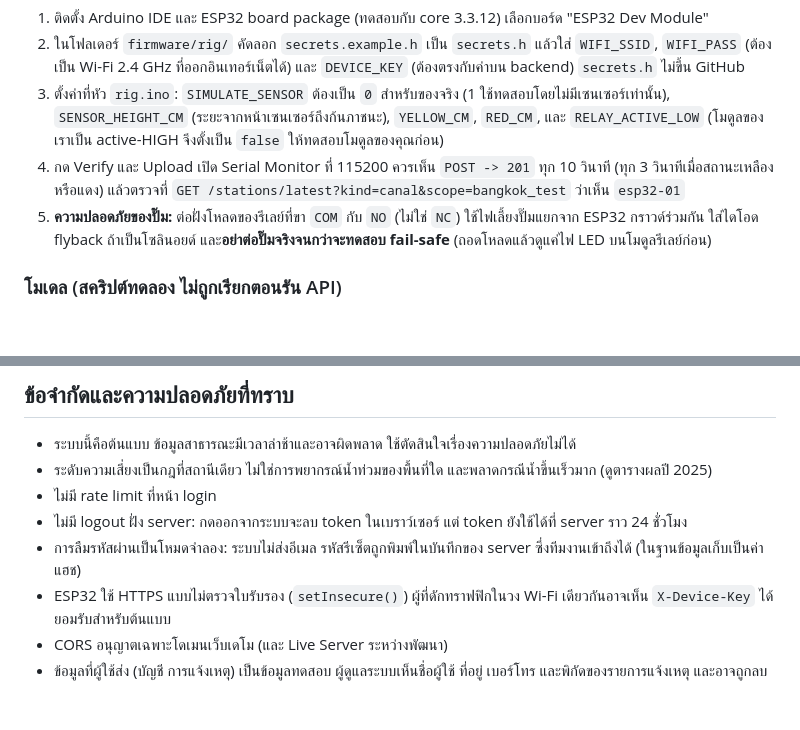
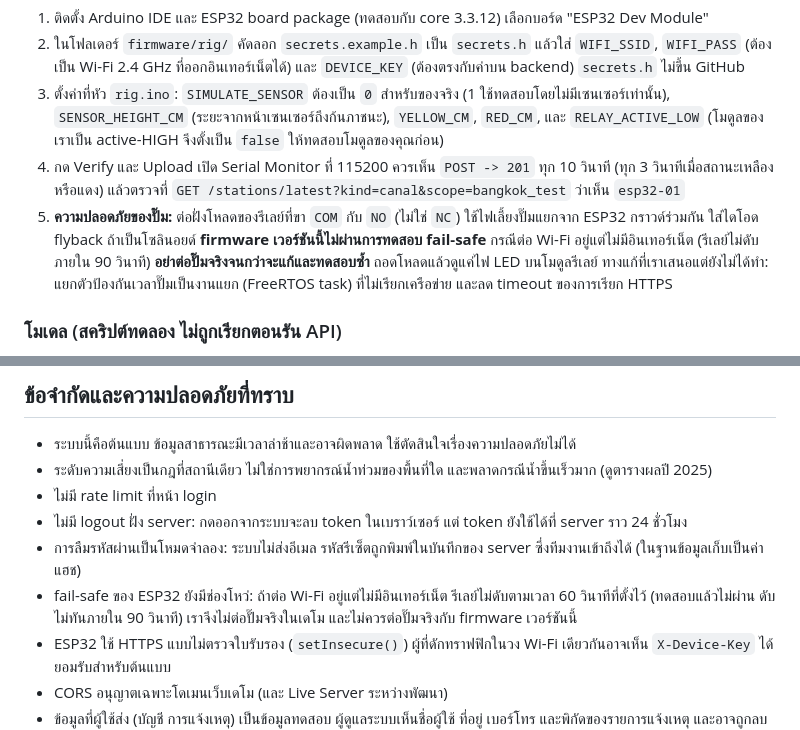
Before and after one commit to nkomgrajangprotocol-oss/gunwaree, a Markdown page: README.md, 2 parts joined by grey strips. GitHub-like rendering; blank space fills up the shorter version.

```diff
--- a/README.md
+++ b/README.md
@@ -180,7 +185,7 @@ cd backend
 2. ในโฟลเดอร์ `firmware/rig/` คัดลอก `secrets.example.h` เป็น `secrets.h` แล้วใส่ `WIFI_SSID`, `WIFI_PASS` (ต้องเป็น Wi-Fi 2.4 GHz ที่ออกอินเทอร์เน็ตได้) และ `DEVICE_KEY` (ต้องตรงกับค่าบน backend) `secrets.h` ไม่ขึ้น GitHub
 3. ตั้งค่าที่หัว `rig.ino`: `SIMULATE_SENSOR` ต้องเป็น `0` สำหรับของจริง (1 ใช้ทดสอบโดยไม่มีเซนเซอร์เท่านั้น), `SENSOR_HEIGHT_CM` (ระยะจากหน้าเซนเซอร์ถึงก้นภาชนะ), `YELLOW_CM`, `RED_CM`, และ `RELAY_ACTIVE_LOW` (โมดูลของเราเป็น active-HIGH จึงตั้งเป็น `false` ให้ทดสอบโมดูลของคุณก่อน)
 4. กด Verify และ Upload เปิด Serial Monitor ที่ 115200 ควรเห็น `POST -> 201` ทุก 10 วินาที (ทุก 3 วินาทีเมื่อสถานะเหลืองหรือแดง) แล้วตรวจที่ `GET /stations/latest?kind=canal&scope=bangkok_test` ว่าเห็น `esp32-01`
-5. **ความปลอดภัยของปั๊ม:** ต่อฝั่งโหลดของรีเลย์ที่ขา `COM` กับ `NO` (ไม่ใช่ `NC`) ใช้ไฟเลี้ยงปั๊มแยกจาก ESP32 กราวด์ร่วมกัน ใส่ไดโอด flyback ถ้าเป็นโซลินอยด์ และ**อย่าต่อปั๊มจริงจนกว่าจะทดสอบ fail-safe** (ถอดโหลดแล้วดูแค่ไฟ LED บนโมดูลรีเลย์ก่อน)
+5. **ความปลอดภัยของปั๊ม:** ต่อฝั่งโหลดของรีเลย์ที่ขา `COM` กับ `NO` (ไม่ใช่ `NC`) ใช้ไฟเลี้ยงปั๊มแยกจาก ESP32 กราวด์ร่วมกัน ใส่ไดโอด flyback ถ้าเป็นโซลินอยด์ **firmware เวอร์ชันนี้ไม่ผ่านการทดสอบ fail-safe** กรณีต่อ Wi-Fi อยู่แต่ไม่มีอินเทอร์เน็ต (รีเลย์ไม่ดับภายใน 90 วินาที) **อย่าต่อปั๊มจริงจนกว่าจะแก้และทดสอบซ้ำ** ถอดโหลดแล้วดูแค่ไฟ LED บนโมดูลรีเลย์ ทางแก้ที่เราเสนอแต่ยังไม่ได้ทำ: แยกตัวป้องกันเวลาปั๊มเป็นงานแยก (FreeRTOS task) ที่ไม่เรียกเครือข่าย และลด timeout ของการเรียก HTTPS
 
 ### โมเดล (สคริปต์ทดลอง ไม่ถูกเรียกตอนรัน API)
 
@@ -229,6 +234,7 @@ docs/plan.md    แผนงาน การตัดสินใจ และ
 - ไม่มี rate limit ที่หน้า login
 - ไม่มี logout ฝั่ง server: กดออกจากระบบจะลบ token ในเบราว์เซอร์ แต่ token ยังใช้ได้ที่ server ราว 24 ชั่วโมง
 - การลืมรหัสผ่านเป็นโหมดจำลอง: ระบบไม่ส่งอีเมล รหัสรีเซ็ตถูกพิมพ์ในบันทึกของ server ซึ่งทีมงานเข้าถึงได้ (ในฐานข้อมูลเก็บเป็นค่าแฮช)
+- fail-safe ของ ESP32 ยังมีช่องโหว่: ถ้าต่อ Wi-Fi อยู่แต่ไม่มีอินเทอร์เน็ต รีเลย์ไม่ดับตามเวลา 60 วินาทีที่ตั้งไว้ (ทดสอบแล้วไม่ผ่าน ดับไม่ทันภายใน 90 วินาที) เราจึงไม่ต่อปั๊มจริงในเดโม และไม่ควรต่อปั๊มจริงกับ firmware เวอร์ชันนี้
 - ESP32 ใช้ HTTPS แบบไม่ตรวจใบรับรอง (`setInsecure()`) ผู้ที่ดักทราฟฟิกในวง Wi-Fi เดียวกันอาจเห็น `X-Device-Key` ได้ ยอมรับสำหรับต้นแบบ
 - CORS อนุญาตเฉพาะโดเมนเว็บเดโม (และ Live Server ระหว่างพัฒนา)
 - ข้อมูลที่ผู้ใช้ส่ง (บัญชี การแจ้งเหตุ) เป็นข้อมูลทดสอบ ผู้ดูแลระบบเห็นชื่อผู้ใช้ ที่อยู่ เบอร์โทร และพิกัดของรายการแจ้งเหตุ และอาจถูกลบเมื่อจบงาน ดู `privacy.html` และ `terms.html` ในเว็บ
```
Also changed, not shown: other parts of README.md (+9 -4 lines).
